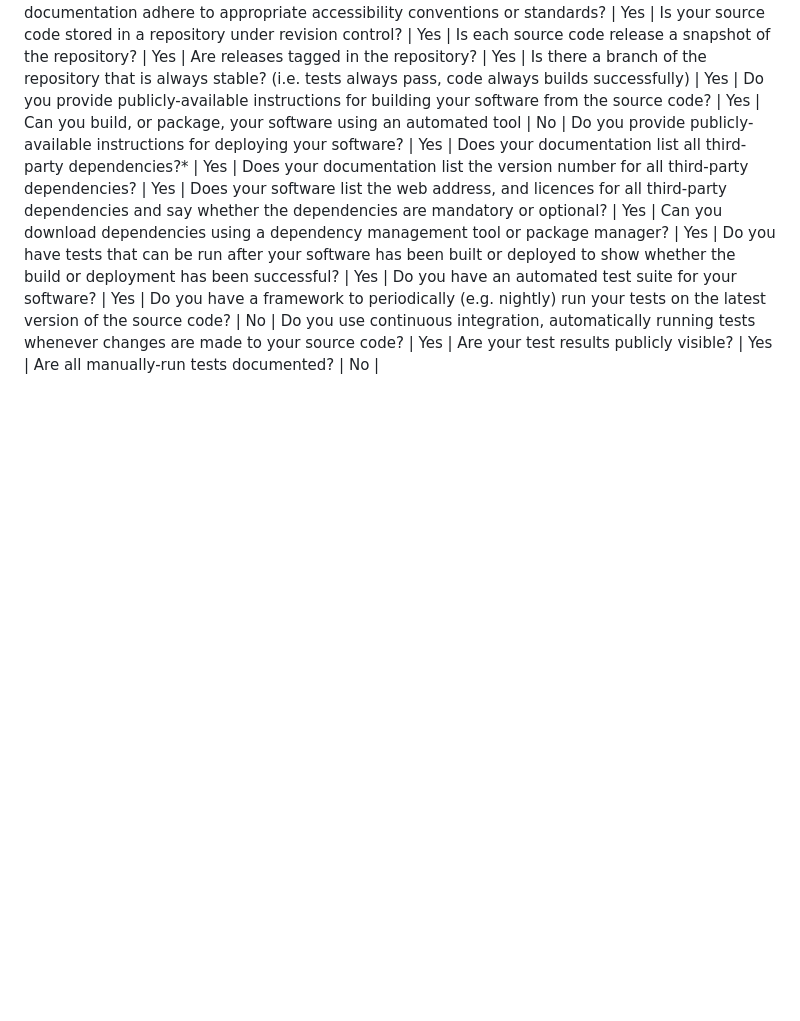
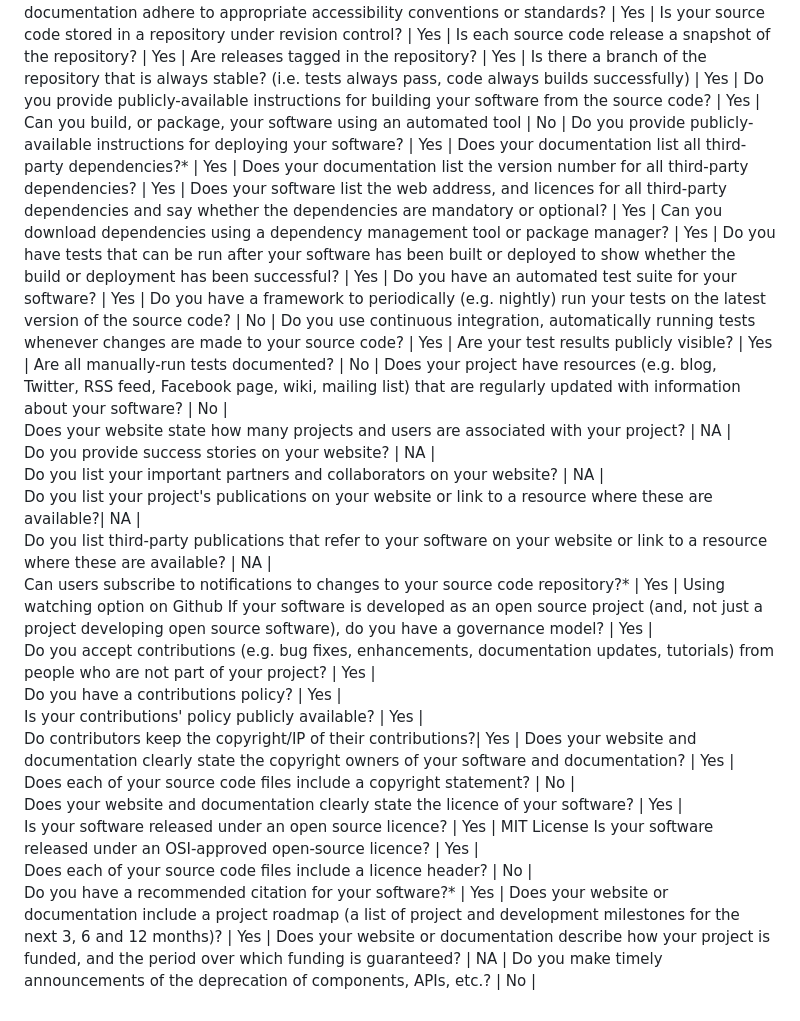
Before and after one commit to sachinak/MyScheduleBot, a Markdown page: Project 2/README.md, the part around the change. Drawn GitHub-style; blank space fills up the shorter version.

Commit message:
Completed rubric score

```diff
--- a/Project 2/README.md
+++ b/Project 2/README.md
@@ -79,3 +79,25 @@ Do you have a framework to periodically (e.g. nightly) run your tests on the lat
 Do you use continuous integration, automatically running tests whenever changes are made to your source code? |	Yes |
 Are your test results publicly visible? |	Yes |
 Are all manually-run tests documented? |	No |
+Does your project have resources (e.g. blog, Twitter, RSS feed, Facebook page, wiki, mailing list) that are regularly updated with information about your software? |	No |
+Does your website state how many projects and users are associated with your project? |	NA |
+Do you provide success stories on your website? |	NA |
+Do you list your important partners and collaborators on your website? |	NA |
+Do you list your project's publications on your website or link to a resource where these are available?|	NA |
+Do you list third-party publications that refer to your software on your website or link to a resource where these are available? |	NA |
+Can users subscribe to notifications to changes to your source code repository?* |	Yes |	Using watching option on Github
+If your software is developed as an open source project (and, not just a project developing open source software), do you have a governance model? |	Yes |
+Do you accept contributions (e.g. bug fixes, enhancements, documentation updates, tutorials) from people who are not part of your project? |	Yes |
+Do you have a contributions policy? |	Yes |
+Is your contributions' policy publicly available? |	Yes |
+Do contributors keep the copyright/IP of their contributions?|	Yes |
+Does your website and documentation clearly state the copyright owners of your software and documentation? |	Yes |
+Does each of your source code files include a copyright statement? |	No |
+Does your website and documentation clearly state the licence of your software? |	Yes |
+Is your software released under an open source licence? |	Yes |	MIT License
+Is your software released under an OSI-approved open-source licence? |	Yes |
+Does each of your source code files include a licence header? |	No |
+Do you have a recommended citation for your software?* |	Yes |
+Does your website or documentation include a project roadmap (a list of project and development milestones for the next 3, 6 and 12 months)? |	Yes |
+Does your website or documentation describe how your project is funded, and the period over which funding is guaranteed? |	NA |
+Do you make timely announcements of the deprecation of components, APIs, etc.? |	No |
```
